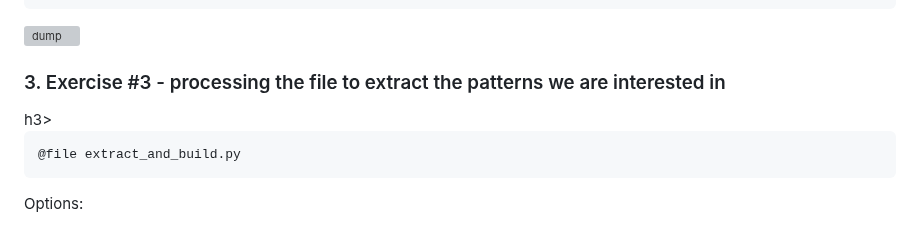
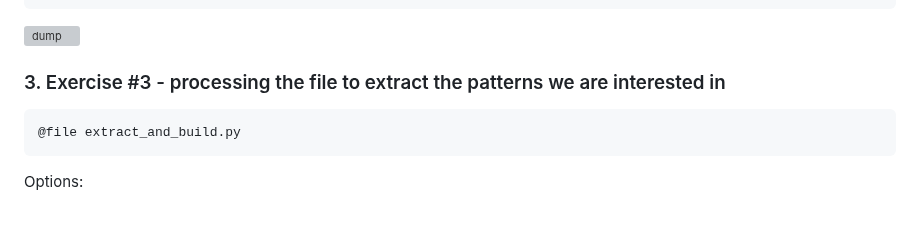
Before and after one commit to KarolDuracz/SVG-Mind-Tree, a Markdown page: version_4/README.md, the part around the change. Rendered like a GitHub page; grey boxes are pictures that could not be loaded.

````diff
--- a/version_4/README.md
+++ b/version_4/README.md
@@ -85,7 +85,7 @@ python scale_nodes_space.py --url http://localhost:5000 --scale 10 --out-before
 ![dump](https://github.com/KarolDuracz/SVG-Mind-Tree/blob/main/version_4/images_ver4/exercise2.png?raw=true)
 
 
-<h3>3. Exercise #3 - processing the file to extract the patterns we are interested in </h3>h3>
+<h3>3. Exercise #3 - processing the file to extract the patterns we are interested in </h3>
 
 ```
 @file extract_and_build.py
````
